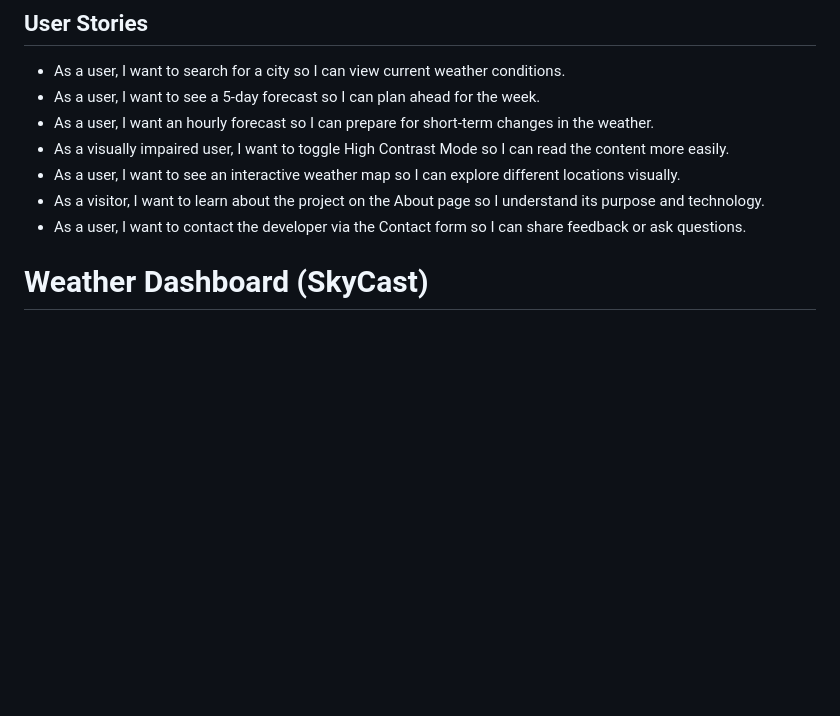
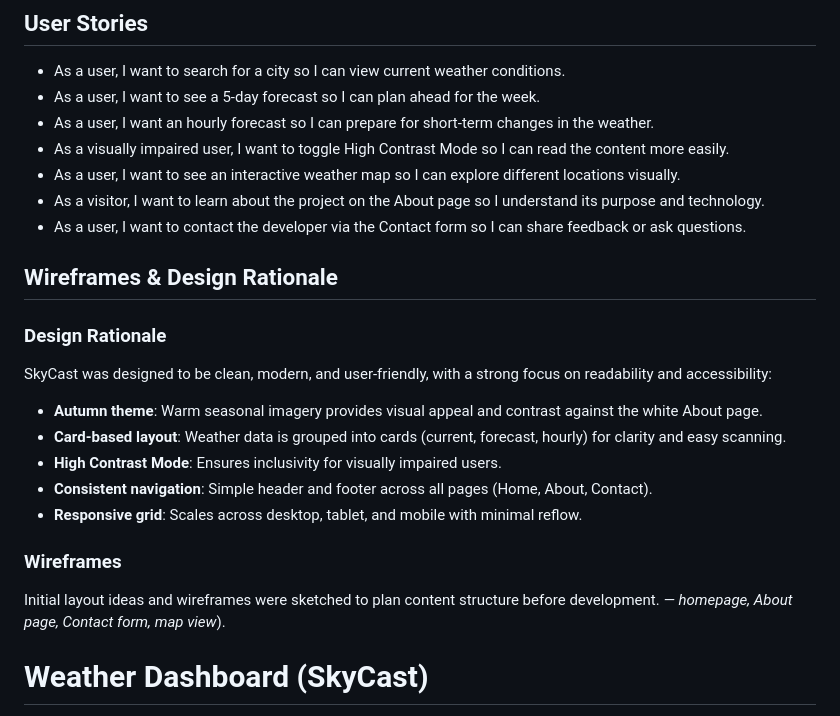
Before and after one commit to thomasfitz24/unit-2-interactive-frontend, a Markdown page: README.md, the part around the change. GitHub-like rendering; blank space fills up the shorter version.

Commit message:
Docs: added Wireframes & Design Rationale section to README

```diff
--- a/README.md
+++ b/README.md
@@ -27,6 +27,24 @@ This repository contains my Unit 2 project for the Level 5 Diploma in Web Applic
 - As a user, I want to see an interactive weather map so I can explore different locations visually.
 - As a visitor, I want to learn about the project on the About page so I understand its purpose and technology.
 - As a user, I want to contact the developer via the Contact form so I can share feedback or ask questions.
+
+
+## Wireframes & Design Rationale
+
+### Design Rationale
+
+SkyCast was designed to be clean, modern, and user-friendly, with a strong focus on readability and accessibility:
+
+- **Autumn theme**: Warm seasonal imagery provides visual appeal and contrast against the white About page.
+- **Card-based layout**: Weather data is grouped into cards (current, forecast, hourly) for clarity and easy scanning.
+- **High Contrast Mode**: Ensures inclusivity for visually impaired users.
+- **Consistent navigation**: Simple header and footer across all pages (Home, About, Contact).
+- **Responsive grid**: Scales across desktop, tablet, and mobile with minimal reflow.
+
+### Wireframes
+
+Initial layout ideas and wireframes were sketched to plan content structure before development.
+ *— homepage, About page, Contact form, map view*).
 
 # Weather Dashboard (SkyCast)
 
```
